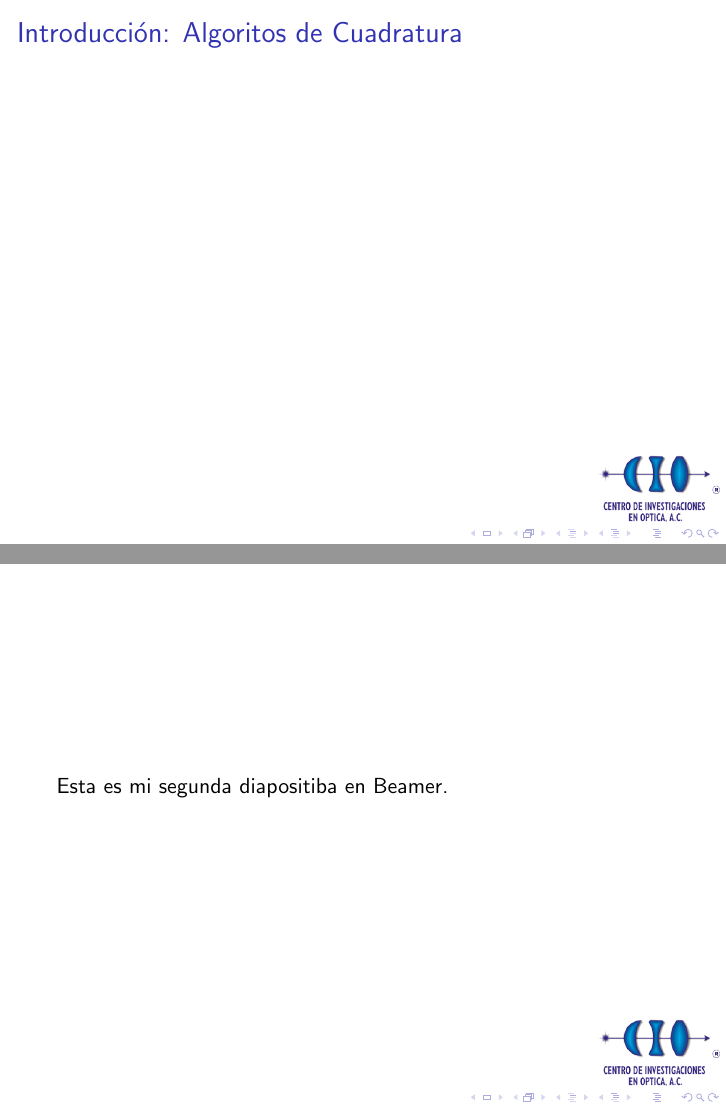
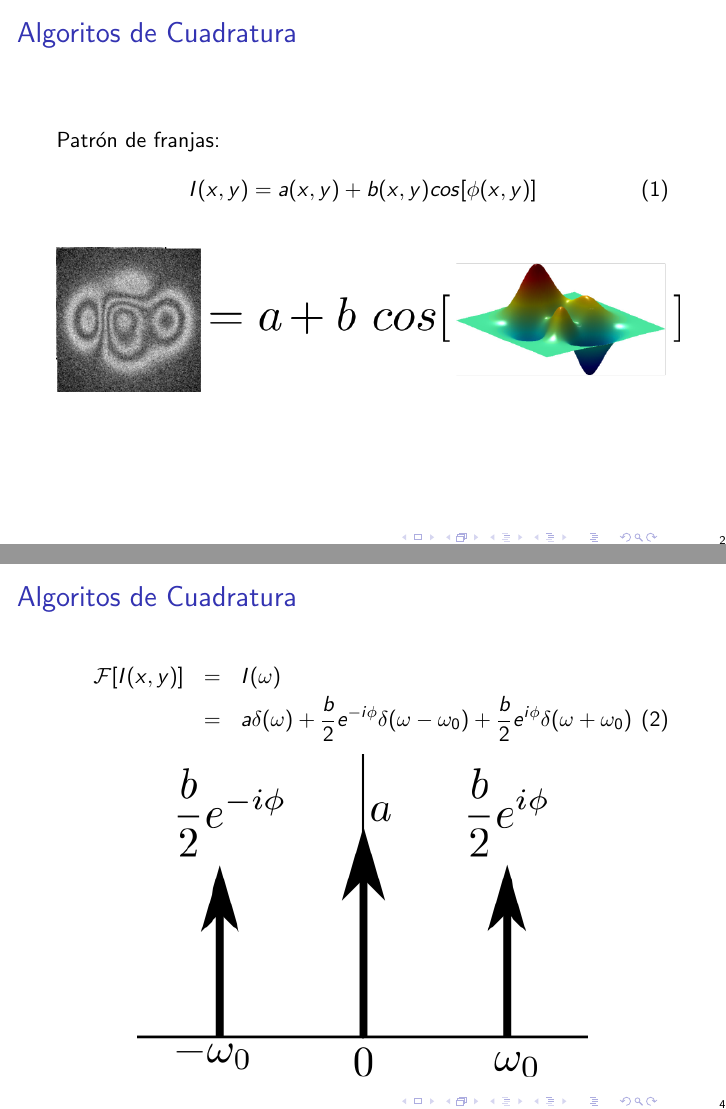
Before and after one commit to xlester/PhdPresentation, LaTeX slides (PhdPresentation.tex): pages 2 and 3 of 3 before the commit and pages 2 and 4 of 8 after it, joined at a grey line. Compiled offline with pdfLaTeX.

Commit message:
Primera Seccion: Filtros de cuadratura.
Primera sección terminada:

```diff
--- a/PhdPresentation.tex
+++ b/PhdPresentation.tex
@@ -1,15 +1,20 @@
-\documentclass{beamer}
+\documentclass[]{beamer}
+\setbeamertemplate{sidebar right}{}
+\setbeamertemplate{footline}{%
+\hfill\usebeamertemplate***{navigation symbols}
+\hspace{1cm}\insertframenumber}
 
 \title{Robust Methods for Optical \\ Interferometry
     Images}
 \subtitle[short version]{Ph.D Thesis}
 \author{M. en C. Orlando Miguel Medina C\'azares}
-\date{2 de Octubre del 2015}
+\date{5 de Noviembre del 2015}
 \institute[CIO]{Centro de Investigaciones en \'Optica}
 \logo{\includegraphics[scale=0.30]{Images/cio_logo.png}}
 
 \begin{document}
 
+%%%%%%%%%%%%%%%%%%%%%%%%%%%%
 \begin{frame}[plain]
   \maketitle
   \footnotesize{
@@ -17,5 +22,38 @@
     Co-Asesor: Dr Manuel Servin Guirado.
   }
 \end{frame}
+%%%%%%%%%%%%%%%%%%%%%%%%%%%%
+%\begin{frame}
+%\frametitle{Outline}
+%\tableofcontents[part=1,pausesections]
+%\end{frame}
+%%%%%%%%%%%%%%%%%%%%%%%%%%%%
+\begin{frame}{Algoritos de Cuadratura}
+  Patr\'on de franjas:
+  \begin{equation}
+    I(x,y)=a(x,y)+b(x,y)cos[\phi(x,y)]
+  \end{equation}
+  \begin{center}
+    \includegraphics[scale=0.4]{Images/Interferogram.png}
+  \end{center}
+\end{frame}
+%%%%%%%%%%%%%%%%%%%%%%%%%%%%
+\begin{frame}{Algoritos de Cuadratura}
+  \includegraphics[scale=0.4]{Images/QuadratureFiltersScheme2.png}
+\end{frame}
+%%%%%%%%%%%%%%%%%%%%%%%%%%%%
+\begin{frame}{Algoritos de Cuadratura}
+\begin{center}
 
-\begin{frame}{Introducci\'on: Algoritos de Cuadratura}
+    \begin{eqnarray}
+                      \mathcal{F}[I(x,y)] & = & I(\omega) \nonumber \\
+                                                  & = & a\delta(\omega)+
+                      \frac{b}{2}e^{-i \phi} \delta(\omega-\omega_0) +
+                      \frac{b}{2} e^{i \phi} \delta(\omega+\omega_0)
+    \end{eqnarray}
+    \includegraphics[scale=0.6]{Images/FourierDomine1.png}
+
+\end{center}
+\end{frame}
+%%%%%%%%%%%%%%%%%%%%%%%%%%%%
+\begin{frame}{Algoritos de Cuadratura}
@@ -21,0 +70 @@
+\begin{frame}{Algoritos de Cuadratura}
@@ -21,0 +81 @@
+\begin{frame}{Algoritmos de Cuadratura}
@@ -25,6 +96,3 @@
-\begin{frame}
-  Esta es mi segunda diapositiba en Beamer.
-
-\end{frame}
+%%%%%%%%%%%%%%%%%%%%%%%%%%%%
 
 \end{document}
```
Also changed, not shown: Images/3D_Phase.pdf (added), Images/4c8f0a62eb36f43.png (added), Images/Cero.pdf (added), Images/DC.pdf (added), Images/ExpNeg.pdf (added), Images/ExpPos.pdf (added), Images/FourierDomine1.png (added), Images/FourierDomine1.svg (added), Images/FourierDomine2.png (added), Images/FourierDomine2.svg (added), Images/FourierDomine3.png (added), Images/FourierDomine3.svg (added), Images/Interferogram.pdf (added), Images/Interferogram.png (added), 13 more files, 7 other files.
